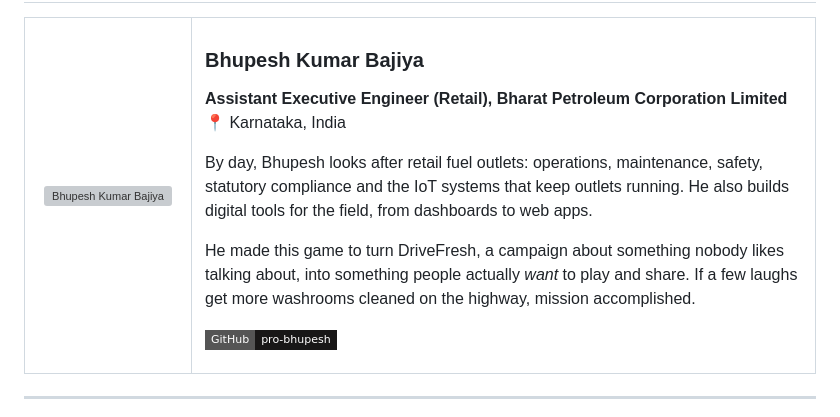
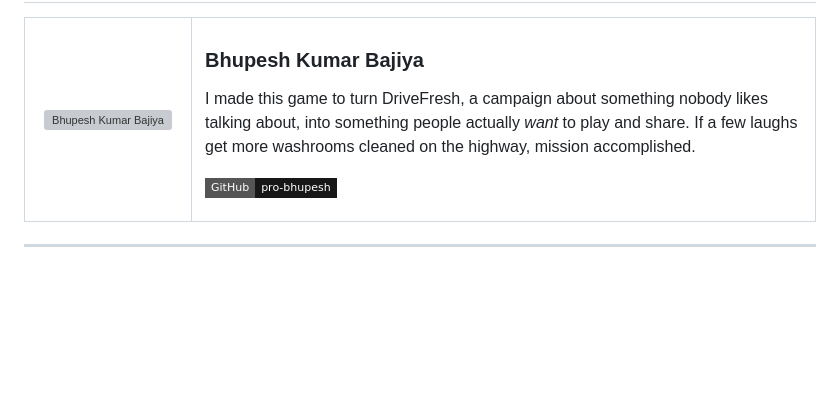
Before and after one commit to Pro-Bhupesh/DriveFresh_sim, a Markdown page: README.md, the part around the change. Drawn GitHub-style; badges without logos; blank space fills up the shorter version; grey boxes are pictures that could not be loaded.

```diff
--- a/README.md
+++ b/README.md
@@ -218,12 +218,7 @@ Scores land in a **Scores** tab with the time, name, score, rank title, toilets
 
 ### Bhupesh Kumar Bajiya
 
-**Assistant Executive Engineer (Retail), Bharat Petroleum Corporation Limited**
-📍 Karnataka, India
-
-By day, Bhupesh looks after retail fuel outlets: operations, maintenance, safety, statutory compliance and the IoT systems that keep outlets running. He also builds digital tools for the field, from dashboards to web apps.
-
-He made this game to turn DriveFresh, a campaign about something nobody likes talking about, into something people actually *want* to play and share. If a few laughs get more washrooms cleaned on the highway, mission accomplished.
+I made this game to turn DriveFresh, a campaign about something nobody likes talking about, into something people actually *want* to play and share. If a few laughs get more washrooms cleaned on the highway, mission accomplished.
 
 [![GitHub](https://img.shields.io/badge/GitHub-pro--bhupesh-181717?style=flat-square&logo=github)](https://github.com/pro-bhupesh)
 
```
